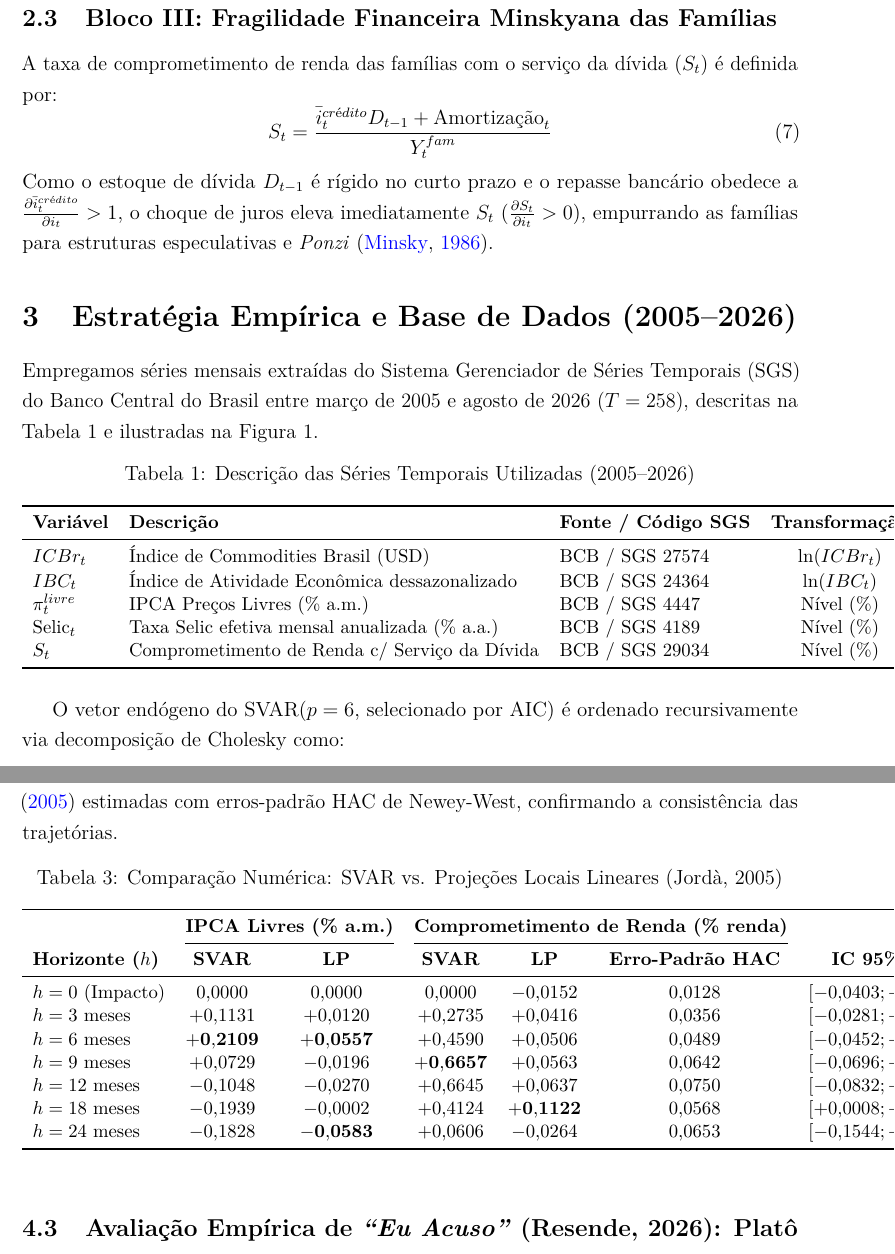
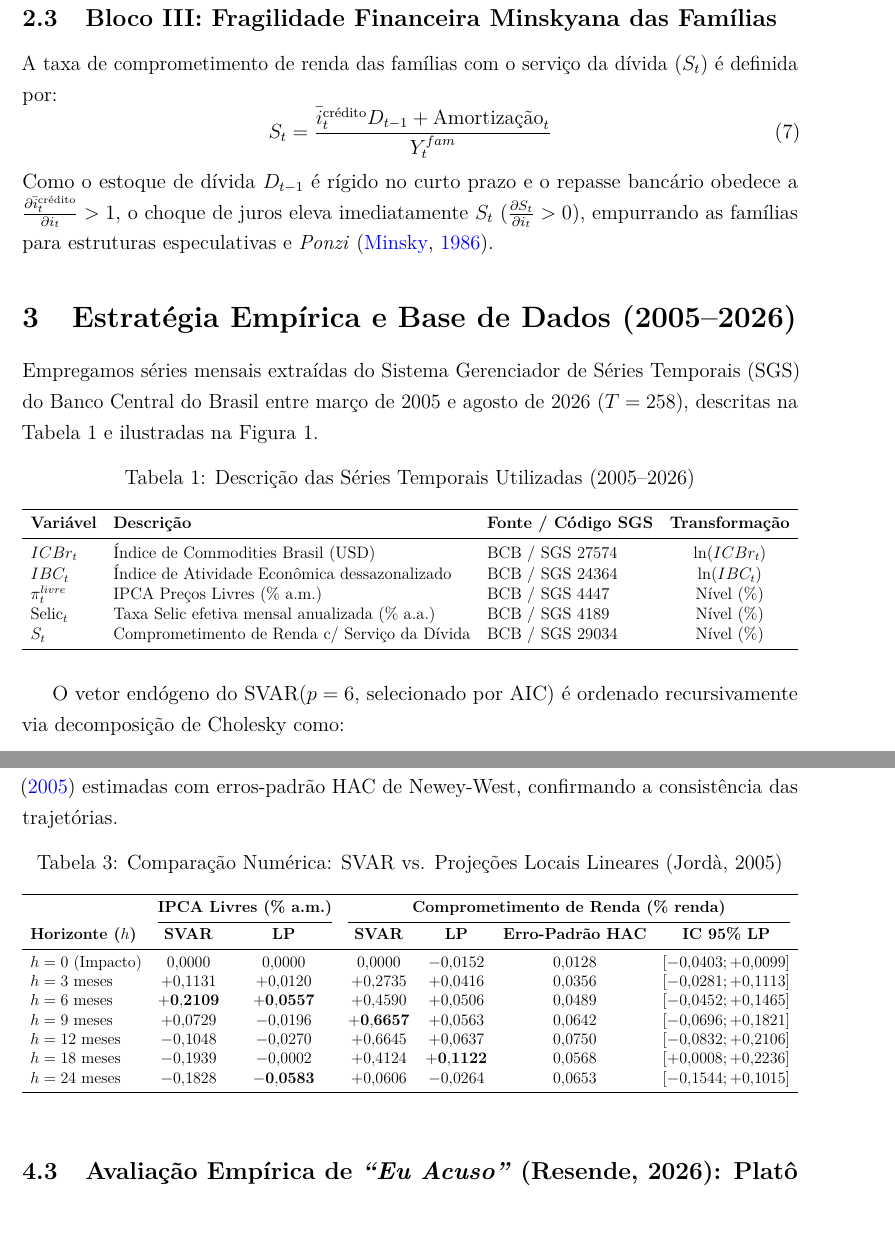
Before and after one commit to bonvenuto/artigo-politica-monetaria, a LaTeX paper (artigo_svar_lara_resende.tex): two parts of pages 7 and 10 of 14, joined at a grey line, cut so that both start at the same text. Compiled offline with pdfLaTeX.

Commit message:
chore: ajustar largura das tabelas e compilar PDF final atualizado

```diff
--- a/artigo_svar_lara_resende.tex
+++ b/artigo_svar_lara_resende.tex
@@ -111,9 +111,9 @@ Conforme demonstrado por \citet{cochrane2026reasons} e \citet{resende2026euacuso
 \subsection{Bloco III: Fragilidade Financeira Minskyana das Famílias}
 A taxa de comprometimento de renda das famílias com o serviço da dívida ($S_t$) é definida por:
 \begin{equation}
-S_t = \frac{\bar{i}_t^{crédito} D_{t-1} + \text{Amortização}_t}{Y_t^{fam}}
+S_t = \frac{\bar{i}_t^{\text{crédito}} D_{t-1} + \text{Amortização}_t}{Y_t^{fam}}
 \end{equation}
-Como o estoque de dívida $D_{t-1}$ é rígido no curto prazo e o repasse bancário obedece a $\frac{\partial \bar{i}_t^{crédito}}{\partial i_t} > 1$, o choque de juros eleva imediatamente $S_t$ ($\frac{\partial S_t}{\partial i_t} > 0$), empurrando as famílias para estruturas especulativas e \textit{Ponzi} \citep{minsky1986stabilizing}.
+Como o estoque de dívida $D_{t-1}$ é rígido no curto prazo e o repasse bancário obedece a $\frac{\partial \bar{i}_t^{\text{crédito}}}{\partial i_t} > 1$, o choque de juros eleva imediatamente $S_t$ ($\frac{\partial S_t}{\partial i_t} > 0$), empurrando as famílias para estruturas especulativas e \textit{Ponzi} \citep{minsky1986stabilizing}.
 
 \section{Estratégia Empírica e Base de Dados (2005--2026)}
 
@@ -121,9 +121,9 @@ Empregamos séries mensais extraídas do Sistema Gerenciador de Séries Temporai
 
 \begin{table}[htbp]
 \centering
-\small
 \caption{Descrição das Séries Temporais Utilizadas (2005--2026)}
 \label{tab:series}
+\resizebox{\textwidth}{!}{%
 \begin{tabular}{lllc}
 \toprule
 \textbf{Variável} & \textbf{Descrição} & \textbf{Fonte / Código SGS} & \textbf{Transformação} \\
@@ -199,13 +201,13 @@ A Figura \ref{fig:lp_vs_svar} e a Tabela \ref{tab:lp_svar_comp} confrontam o SVA
 
 \begin{table}[htbp]
 \centering
-\small
 \caption{Comparação Numérica: SVAR vs. Projeções Locais Lineares (Jordà, 2005)}
 \label{tab:lp_svar_comp}
+\resizebox{\textwidth}{!}{%
 \begin{tabular}{lcccccc}
 \toprule
- & \multicolumn{2}{c}{\textbf{IPCA Livres (\% a.m.)}} & \multicolumn{3}{c}{\textbf{Comprometimento de Renda (\% renda)}} \\
-\cmidrule(lr){2-3} \cmidrule(lr){4-6}
+ & \multicolumn{2}{c}{\textbf{IPCA Livres (\% a.m.)}} & \multicolumn{4}{c}{\textbf{Comprometimento de Renda (\% renda)}} \\
+\cmidrule(lr){2-3} \cmidrule(lr){4-7}
 \textbf{Horizonte ($h$)} & \textbf{SVAR} & \textbf{LP} & \textbf{SVAR} & \textbf{LP} & \textbf{Erro-Padrão HAC} & \textbf{IC 95\% LP} \\
 \midrule
 $h = 0$ (Impacto) & $0{,}0000$ & $0{,}0000$ & $0{,}0000$ & $-0{,}0152$ & $0{,}0128$ & $[-0{,}0403; +0{,}0099]$ \\
@@ -216,4 +218,4 @@ $h = 12$ meses & $-0{,}1048$ & $-0{,}0270$ & $+0{,}6645$ & $+0{,}0637$ & $0{,}07
 $h = 18$ meses & $-0{,}1939$ & $-0{,}0002$ & $+0{,}4124$ & $\mathbf{+0{,}1122}$ & $0{,}0568$ & $[+0{,}0008; +0{,}2236]$ \\
 $h = 24$ meses & $-0{,}1828$ & $\mathbf{-0{,}0583}$ & $+0{,}0606$ & $-0{,}0264$ & $0{,}0653$ & $[-0{,}1544; +0{,}1015]$ \\
 \bottomrule
-\end{tabular}
+\end{tabular}%
```
Also changed, not shown: artigo_svar_lara_resende.pdf, artigo_svar_lara_resende.tex (21 more changed lines).
